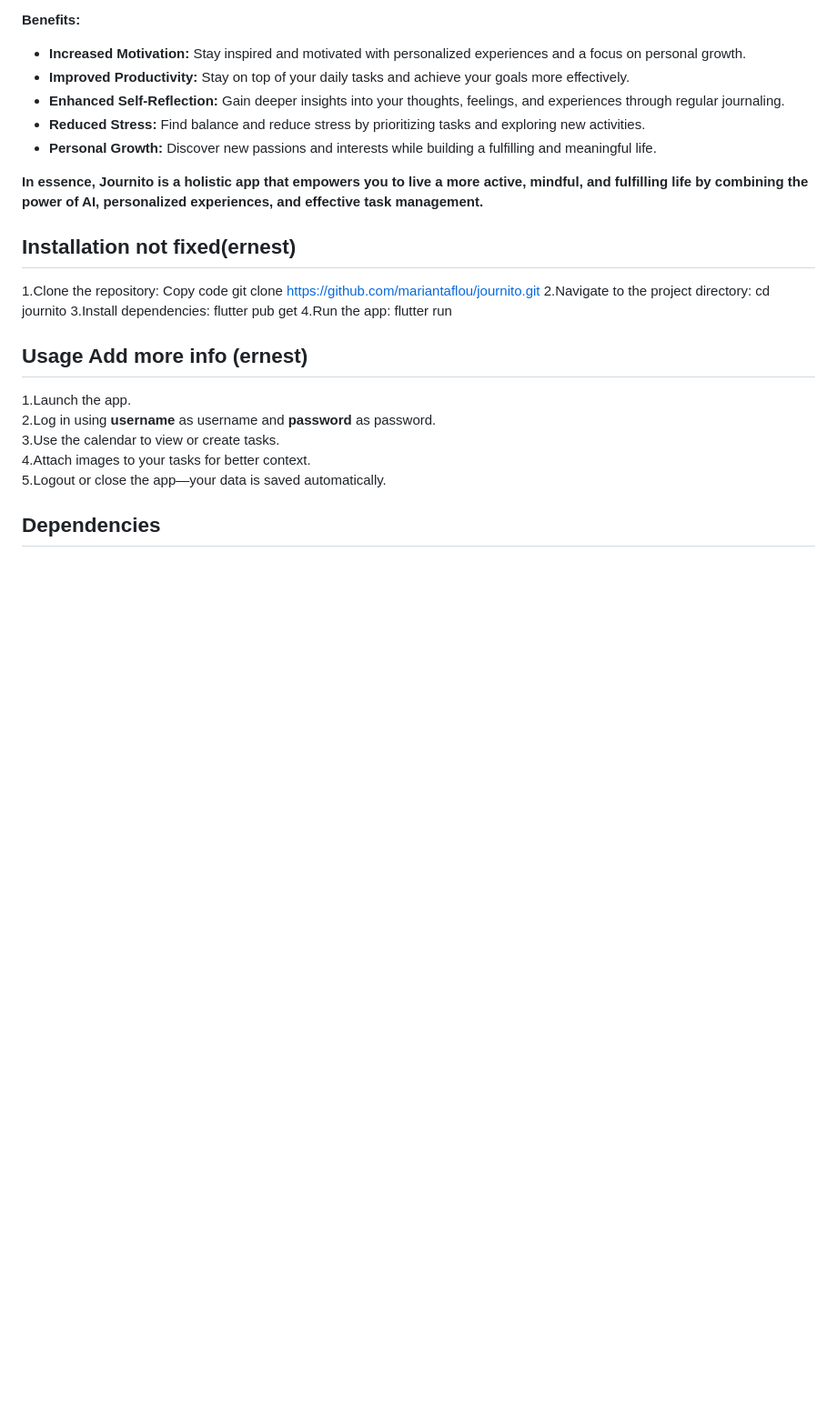
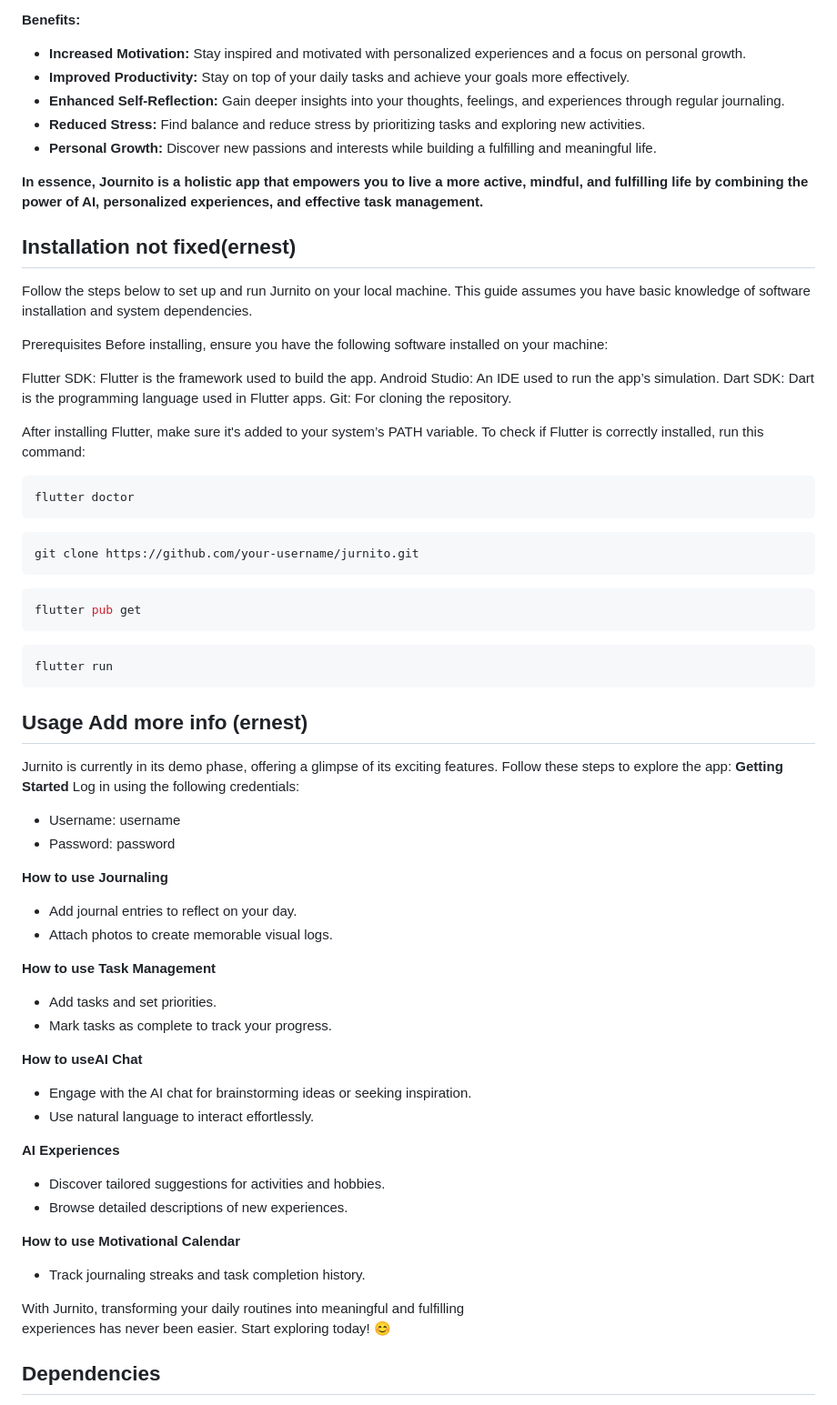
Before and after one commit to mariantaflou/Human-Computer-Interaction-Project-Journito, a Markdown page: README.md, the part around the change printed below. Shown: that part at 91% size. Drawn GitHub-style; blank space fills up the shorter version.

````diff
--- a/README.md
+++ b/README.md
@@ -39,22 +39,62 @@ Table of Contents:
 
 
 ## Installation not fixed(ernest)
-1.Clone the repository:
-Copy code git clone https://github.com/mariantaflou/journito.git
-2.Navigate to the project directory:
-cd journito
-3.Install dependencies:
+Follow the steps below to set up and run Jurnito on your local machine. This guide assumes you have basic knowledge of software installation and system dependencies.
+
+Prerequisites
+Before installing, ensure you have the following software installed on your machine:
+
+Flutter SDK: Flutter is the framework used to build the app.
+Android Studio: An IDE used to run the app’s simulation.
+Dart SDK: Dart is the programming language used in Flutter apps.
+Git: For cloning the repository.
+
+After installing Flutter, make sure it's added to your system’s PATH variable. To check if Flutter is correctly installed, run this command:
+```bash
+flutter doctor
+```
+
+```bash
+git clone https://github.com/your-username/jurnito.git
+```
+
+```bash
 flutter pub get
-4.Run the app:
+```
+
+```bash
 flutter run
+```
 
 
 ## Usage   Add more info (ernest)
-1.Launch the app.<br>
-2.Log in using **username** as username and **password** as password.<br>
-3.Use the calendar to view or create tasks.<br>
-4.Attach images to your tasks for better context.<br>
-5.Logout or close the app—your data is saved automatically.<br>
+Jurnito is currently in its demo phase, offering a glimpse of its exciting features. Follow these steps to explore the app:
+**Getting Started**
+Log in using the following credentials:<br>
+* Username: username<br>
+* Password: password<br>
+
+**How to use Journaling**
+* Add journal entries to reflect on your day.<br>
+* Attach photos to create memorable visual logs.<br>
+
+**How to use Task Management**
+* Add tasks and set priorities.<br>
+* Mark tasks as complete to track your progress.<br>
+
+**How to useAI Chat**
+* Engage with the AI chat for brainstorming ideas or seeking inspiration.<br>
+* Use natural language to interact effortlessly.<br>
+
+**AI Experiences**
+* Discover tailored suggestions for activities and hobbies.<br>
+* Browse detailed descriptions of new experiences.<br>
+
+**How to use Motivational Calendar**
+* Track journaling streaks and task completion history.<br>
+
+With Jurnito, transforming your daily routines into meaningful and fulfilling<br>
+experiences has never been easier. Start exploring today! 😊
 
 
 
````
Also changed, not shown: other parts of README.md (+13 -10 lines).
